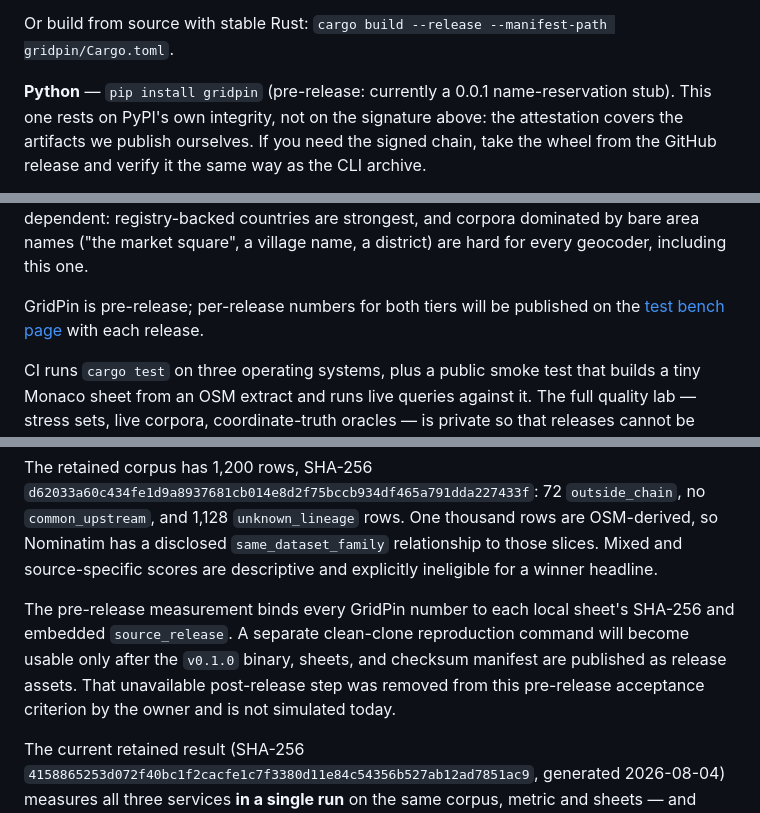
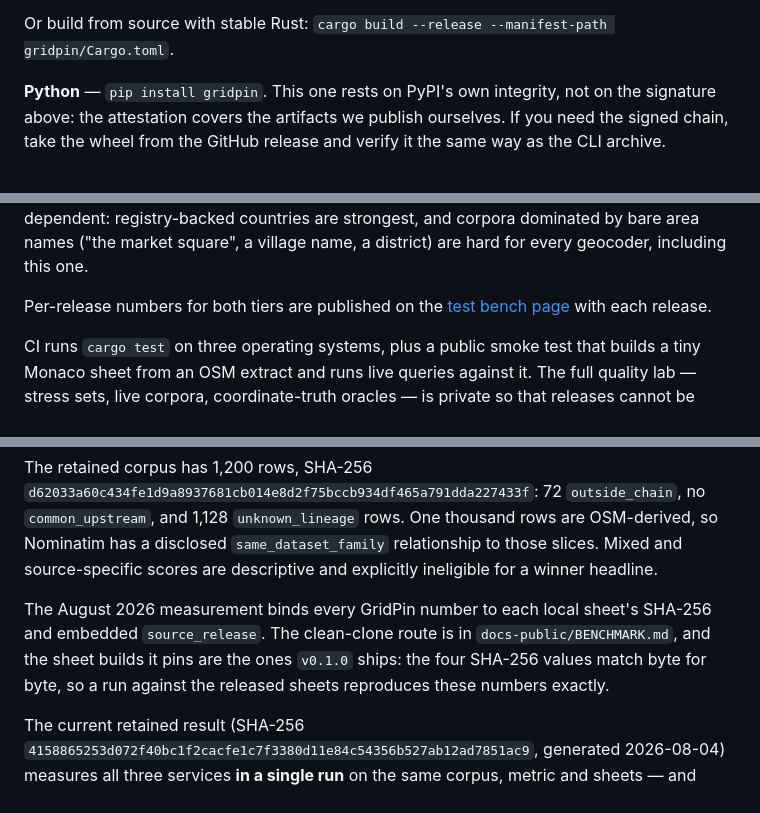
Before and after one commit to gridpin/gridpin, a Markdown page: README.md, 3 parts joined by grey strips. GitHub-like rendering.

```diff
--- a/README.md
+++ b/README.md
@@ -36,7 +36,7 @@ whoever can replace one can replace both. The four extra lines are what makes it
 
 Or build from source with stable Rust: `cargo build --release --manifest-path gridpin/Cargo.toml`.
 
-**Python** — `pip install gridpin` (pre-release: currently a 0.0.1 name-reservation stub). This one
+**Python** — `pip install gridpin`. This one
 rests on PyPI's own integrity, not on the signature above: the attestation covers the artifacts we
 publish ourselves. If you need the signed chain, take the wheel from the GitHub release and verify
 it the same way as the CLI archive.
@@ -182,7 +180,7 @@ We report quality in two tiers, because they measure different things.
 
 **Tier 2 — real, messy human queries.** Curated live cases (checked against independently sourced coordinates where available, expected street/commune text otherwise) and stress sets that gate on the expected street/commune in the top answers. Results here are country-dependent: registry-backed countries are strongest, and corpora dominated by bare area names ("the market square", a village name, a district) are hard for every geocoder, including this one.
 
-GridPin is pre-release; per-release numbers for both tiers will be published on the [test bench page](https://gridpin.dev/bench.html) with each release.
+Per-release numbers for both tiers are published on the [test bench page](https://gridpin.dev/bench.html) with each release.
 
 CI runs `cargo test` on three operating systems, plus a public smoke test that builds a tiny Monaco sheet from an OSM extract and runs live queries against it. The full quality lab — stress sets, live corpora, coordinate-truth oracles — is private so that releases cannot be tuned to the test.
 
@@ -214,12 +212,11 @@ One thousand rows are OSM-derived, so Nominatim has a disclosed
 `same_dataset_family` relationship to those slices. Mixed and source-specific
 scores are descriptive and explicitly ineligible for a winner headline.
 
-The pre-release measurement binds every GridPin number to each local sheet's
-SHA-256 and embedded `source_release`. A separate clean-clone reproduction
-command will become usable only after the `v0.1.0` binary, sheets, and checksum
-manifest are published as release assets. That unavailable post-release step
-was removed from this pre-release acceptance criterion by the owner and is not
-simulated today.
+The August 2026 measurement binds every GridPin number to each local sheet's
+SHA-256 and embedded `source_release`. The clean-clone route is in
+`docs-public/BENCHMARK.md`, and the sheet builds it pins are the ones `v0.1.0`
+ships: the four SHA-256 values match byte for byte, so a run against the
+released sheets reproduces these numbers exactly.
 
 The current retained result (SHA-256
 `4158865253d072f40bc1f2cacfe1c7f3380d11e84c54356b527ab12ad7851ac9`, generated
```
Also changed, not shown: other parts of README.md (+1 -3 lines), docs-public/BENCHMARK.md (+3 -6 lines), docs-public/FORMAT.md (+1 -1 lines).
